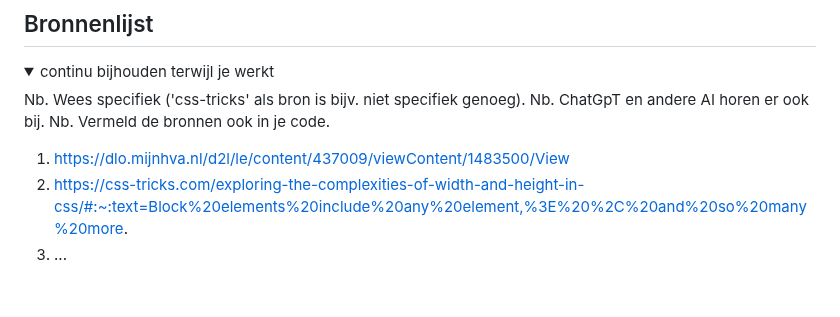
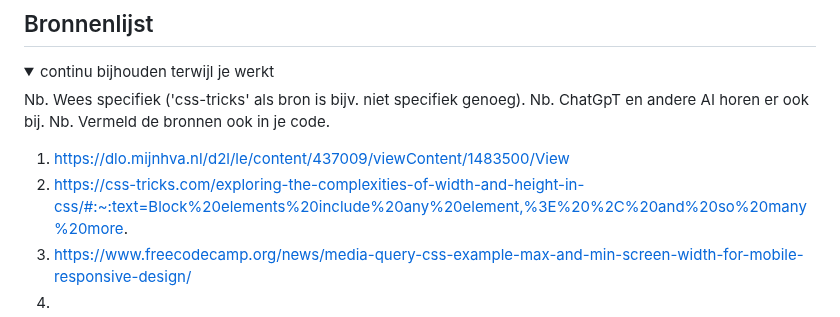
Before and after one commit to TaoDouven/FED, a Markdown page: README.md, the part around the change. GitHub-like rendering.

```diff
--- a/README.md
+++ b/README.md
@@ -338,6 +338,7 @@ Voor het karosel, navigatie, bij de main in cosmeticapagina zijn bij de "buttons
 
   1. https://dlo.mijnhva.nl/d2l/le/content/437009/viewContent/1483500/View
   2. https://css-tricks.com/exploring-the-complexities-of-width-and-height-in-css/#:~:text=Block%20elements%20include%20any%20element,%3E%20%2C%20and%20so%20many%20more.
-  3. ...
+  3. https://www.freecodecamp.org/news/media-query-css-example-max-and-min-screen-width-for-mobile-responsive-design/
+  4.
 
 </details>
```
